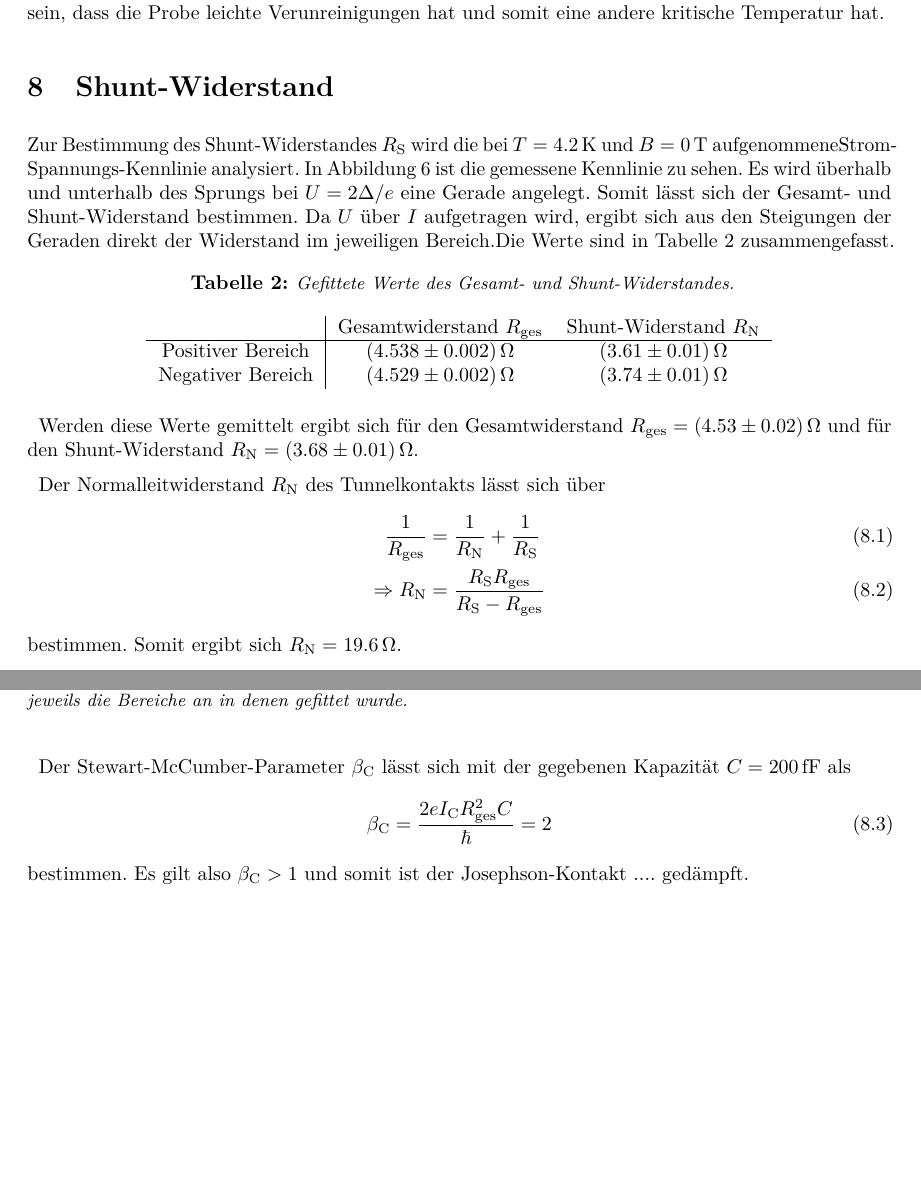
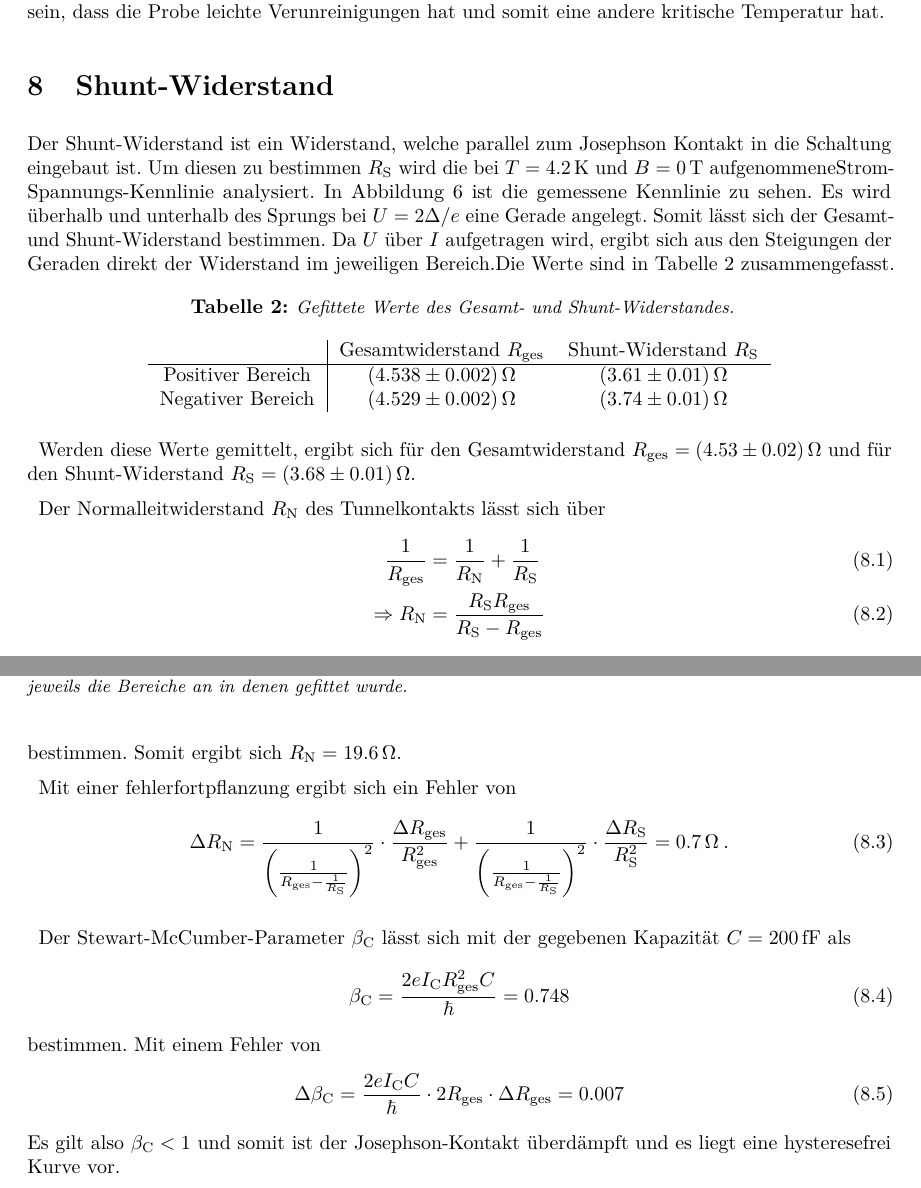
Before and after one commit to TheBlonde0ne/Josephson, a LaTeX document (main.tex, which reads Leonard/Shunt.tex): two parts of pages 13 and 14 of 16 before the commit and two parts of pages 13 and 14 of 17 after it, joined at a grey line, cut so that both start at the same text, the shorter picture padded with empty space. Compiled offline with pdfLaTeX.

Commit message:
Müsste fertig sein

```diff
--- a/Leonard/Shunt.tex
+++ b/Leonard/Shunt.tex
@@ -1,5 +1,6 @@
 \section{Shunt-Widerstand}
-Zur Bestimmung des Shunt-Widerstandes $R_\mathrm{S}$ wird die bei $T = \SI{4.2}{\kelvin}$ und $B = \SI{0}{\tesla}$ aufgenommeneStrom-Spannungs-Kennlinie analysiert. In Abbildung \ref{fig:IVShunt} ist die gemessene Kennlinie zu sehen. Es wird überhalb und unterhalb des Sprungs bei $U = 2\Delta / e$ eine Gerade angelegt. Somit lässt sich der Gesamt- und Shunt-Widerstand bestimmen. Da $U$ über $I$ aufgetragen wird, ergibt sich aus den Steigungen der Geraden direkt der Widerstand im jeweiligen Bereich.Die Werte sind in Tabelle \ref{tab:Shunt} zusammengefasst.
+
+Der Shunt-Widerstand ist ein Widerstand, welche parallel zum Josephson Kontakt in die Schaltung eingebaut ist. Um diesen zu bestimmen $R_\mathrm{S}$ wird die bei $T = \SI{4.2}{\kelvin}$ und $B = \SI{0}{\tesla}$ aufgenommeneStrom-Spannungs-Kennlinie analysiert. In Abbildung \ref{fig:IVShunt} ist die gemessene Kennlinie zu sehen. Es wird überhalb und unterhalb des Sprungs bei $U = 2\Delta / e$ eine Gerade angelegt. Somit lässt sich der Gesamt- und Shunt-Widerstand bestimmen. Da $U$ über $I$ aufgetragen wird, ergibt sich aus den Steigungen der Geraden direkt der Widerstand im jeweiligen Bereich.Die Werte sind in Tabelle \ref{tab:Shunt} zusammengefasst.
 
 \begin{figure}
     \centering
@@ -13,13 +14,13 @@ Zur Bestimmung des Shunt-Widerstandes $R_\mathrm{S}$ wird die bei $T = \SI{4.2}{
     \caption{Gefittete Werte des Gesamt- und Shunt-Widerstandes.}
     \label{tab:Shunt}
     \begin{tabular}{c|c c}
-         & Gesamtwiderstand $R_\mathrm{ges}$ & Shunt-Widerstand $R_\mathrm{N}$ \\\hline
+         & Gesamtwiderstand $R_\mathrm{ges}$ & Shunt-Widerstand $R_\mathrm{S}$ \\\hline
         Positiver Bereich & $\SI{4.538+-0.002}{\ohm}$ & $\SI{3.61+-0.01}{\ohm}$ \\
         Negativer Bereich & $\SI{4.529+-0.002}{\ohm}$ & $\SI{3.74+-0.01}{\ohm}$ \\
     \end{tabular}
 \end{table}
 
-Werden diese Werte gemittelt ergibt sich für den Gesamtwiderstand $R_\mathrm{ges} = \SI{4.53+-0.02}{\ohm}$ und für den Shunt-Widerstand $R_\mathrm{N} = \SI{3.68+-0.01}{\ohm}$.
+Werden diese Werte gemittelt, ergibt sich für den Gesamtwiderstand $R_\mathrm{ges} = \SI{4.53+-0.02}{\ohm}$ und für den Shunt-Widerstand $R_\mathrm{S} = \SI{3.68+-0.01}{\ohm}$.
 
 Der Normalleitwiderstand $R_\mathrm{N}$ des Tunnelkontakts lässt sich über
 \begin{align}
@@ -28,8 +29,18 @@ Der Normalleitwiderstand $R_\mathrm{N}$ des Tunnelkontakts lässt sich über
 \end{align}
 bestimmen. Somit ergibt sich $R_\mathrm{N} = \SI{19.6}{\ohm}$.
 
+Mit einer fehlerfortpflanzung ergibt sich ein Fehler von
+\begin{equation}
+    \Delta R_\mathrm{N} = \frac{1}{\left( \frac{1}{R_{\mathrm{ges}} - \frac{1}{R_{\mathrm{S}}}} \right)^2 } \cdot \frac{\Delta R_{\mathrm{ges}}}{R_{\mathrm{ges}}^2} + \frac{1}{\left( \frac{1}{R_{\mathrm{ges}} - \frac{1}{R_{\mathrm{S}}}} \right)^2 } \cdot \frac{\Delta R_{\mathrm{S}}}{R_{\mathrm{S}}^2} = \SI{0.7}{\ohm}\:.
+\end{equation}
+
 Der Stewart-McCumber-Parameter $\beta_\mathrm{C}$ lässt sich mit der gegebenen Kapazität $C=\SI{200}{\femto\farad}$ als
 \begin{equation}
-    \beta_\mathrm{C} = \frac{2 e I_\mathrm{C} R_\mathrm{ges}^2 C}{\hbar} = 2
+    \beta_\mathrm{C} = \frac{2 e I_\mathrm{C} R_\mathrm{ges}^2 C}{\hbar} = 0.748
 \end{equation}
-bestimmen. Es gilt also $\beta_\mathrm{C} > 1$ und somit ist der Josephson-Kontakt .... gedämpft.
+bestimmen.
+Mit einem Fehler von
+\begin{equation}
+    \Delta \beta_\mathrm{C} = \frac{2 e I_\mathrm{C} C}{\hbar} \cdot 2 R_\mathrm{ges} \cdot \Delta R_\mathrm{ges} = 0.007
+\end{equation}
+Es gilt also $\beta_\mathrm{C} < 1$ und somit ist der Josephson-Kontakt überdämpft und es liegt eine hysteresefrei Kurve vor.
```
Also changed, not shown: Leonard/Temperatur.tex (+1 -1 lines), sections/summary.tex (+1 -1 lines), sections/theory.tex (+1 -0 lines).
